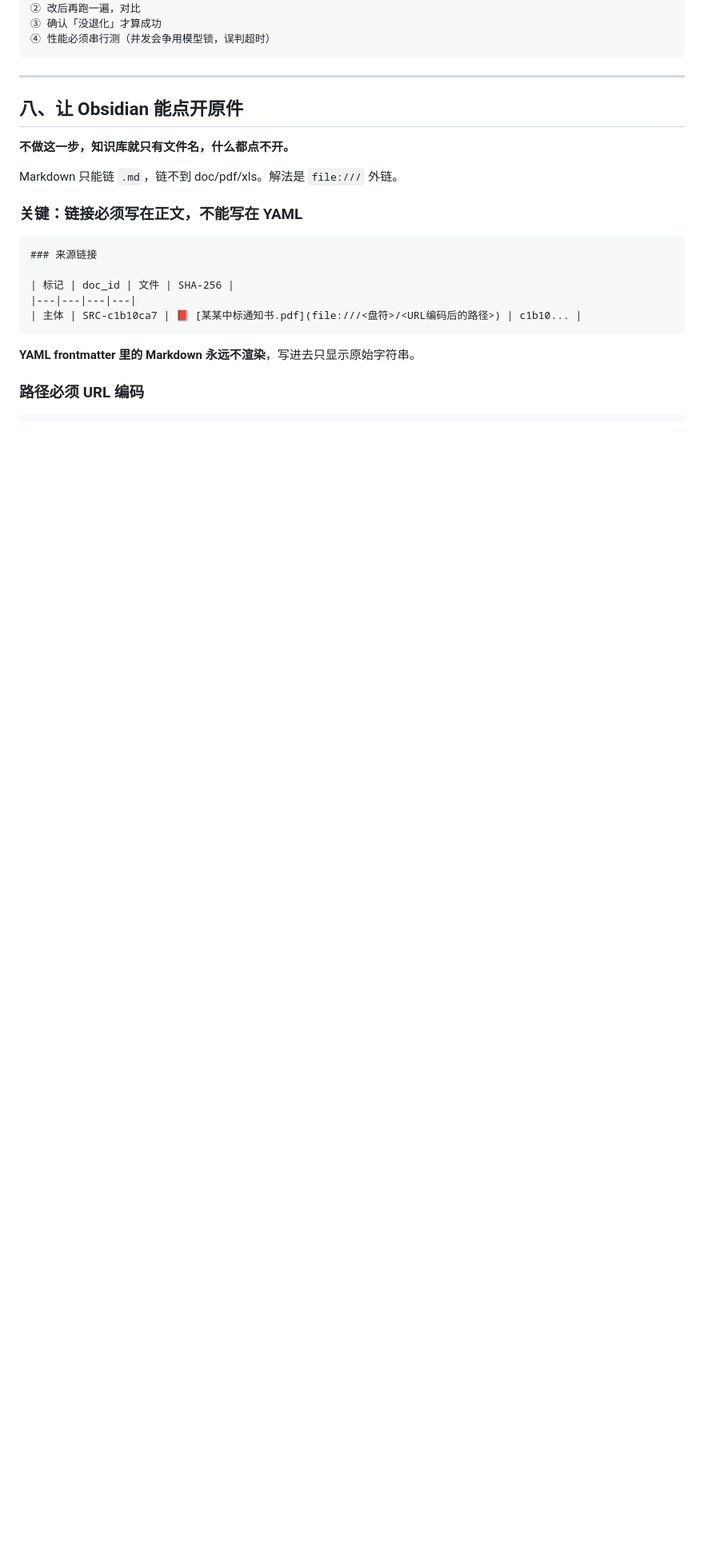
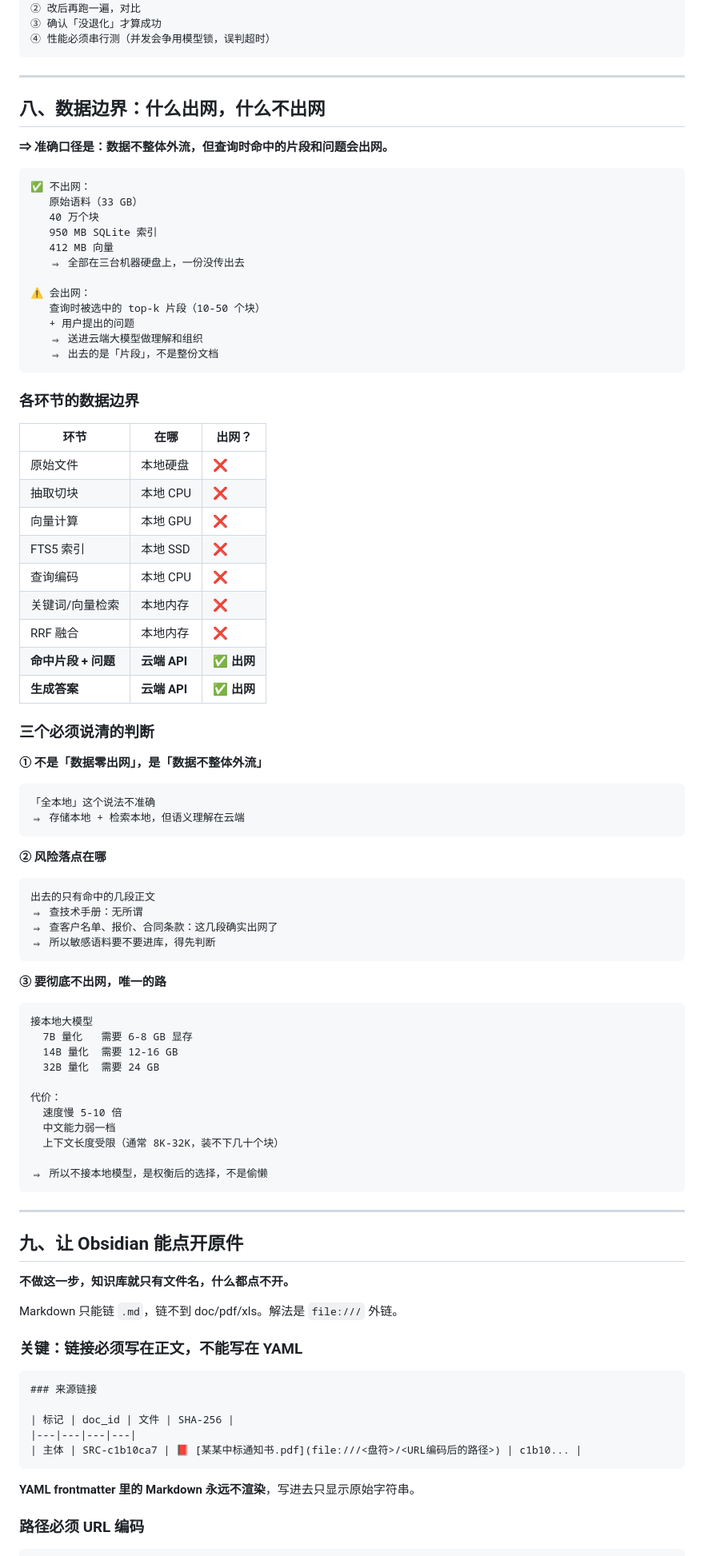
Before and after one commit to furoute/workshop, a Markdown page: skills/self-hosted-kb/SKILL.md, the part around one of its changes. Shown at 80% size. GitHub-like rendering; blank space fills up the shorter version.

````diff
--- a/skills/self-hosted-kb/SKILL.md
+++ b/skills/self-hosted-kb/SKILL.md
@@ -453,7 +455,76 @@ TOP 30%  → 建主卡（card_tier: main）
 
 ---
 
-## 八、让 Obsidian 能点开原件
+## 八、数据边界：什么出网，什么不出网
+
+**⇒ 准确口径是：数据不整体外流，但查询时命中的片段和问题会出网。**
+
+```
+✅ 不出网：
+   原始语料（33 GB）
+   40 万个块
+   950 MB SQLite 索引
+   412 MB 向量
+   ⇒ 全部在三台机器硬盘上，一份没传出去
+
+⚠️ 会出网：
+   查询时被选中的 top-k 片段（10-50 个块）
+   + 用户提出的问题
+   ⇒ 送进云端大模型做理解和组织
+   ⇒ 出去的是「片段」，不是整份文档
+```
+
+### 各环节的数据边界
+
+| 环节 | 在哪 | 出网？ |
+|---|---|---|
+| 原始文件 | 本地硬盘 | ❌ |
+| 抽取切块 | 本地 CPU | ❌ |
+| 向量计算 | 本地 GPU | ❌ |
+| FTS5 索引 | 本地 SSD | ❌ |
+| 查询编码 | 本地 CPU | ❌ |
+| 关键词/向量检索 | 本地内存 | ❌ |
+| RRF 融合 | 本地内存 | ❌ |
+| **命中片段 + 问题** | **云端 API** | **✅ 出网** |
+| **生成答案** | **云端 API** | **✅ 出网** |
+
+### 三个必须说清的判断
+
+**① 不是「数据零出网」，是「数据不整体外流」**
+
+```
+「全本地」这个说法不准确
+⇒ 存储本地 + 检索本地，但语义理解在云端
+```
+
+**② 风险落点在哪**
+
+```
+出去的只有命中的几段正文
+⇒ 查技术手册：无所谓
+⇒ 查客户名单、报价、合同条款：这几段确实出网了
+⇒ 所以敏感语料要不要进库，得先判断
+```
+
+**③ 要彻底不出网，唯一的路**
+
+```
+接本地大模型
+  7B 量化   需要 6-8 GB 显存
+  14B 量化  需要 12-16 GB
+  32B 量化  需要 24 GB
+
+代价：
+  速度慢 5-10 倍
+  中文能力弱一档
+  上下文长度受限（通常 8K-32K，装不下几十个块）
+
+⇒ 所以不接本地模型，是权衡后的选择，不是偷懒
+```
+
+---
+
+## 九、让 Obsidian 能点开原件
 
 **不做这一步，知识库就只有文件名，什么都点不开。**
 
````
Also changed, not shown: other parts of skills/self-hosted-kb/SKILL.md (+24 -22 lines).
